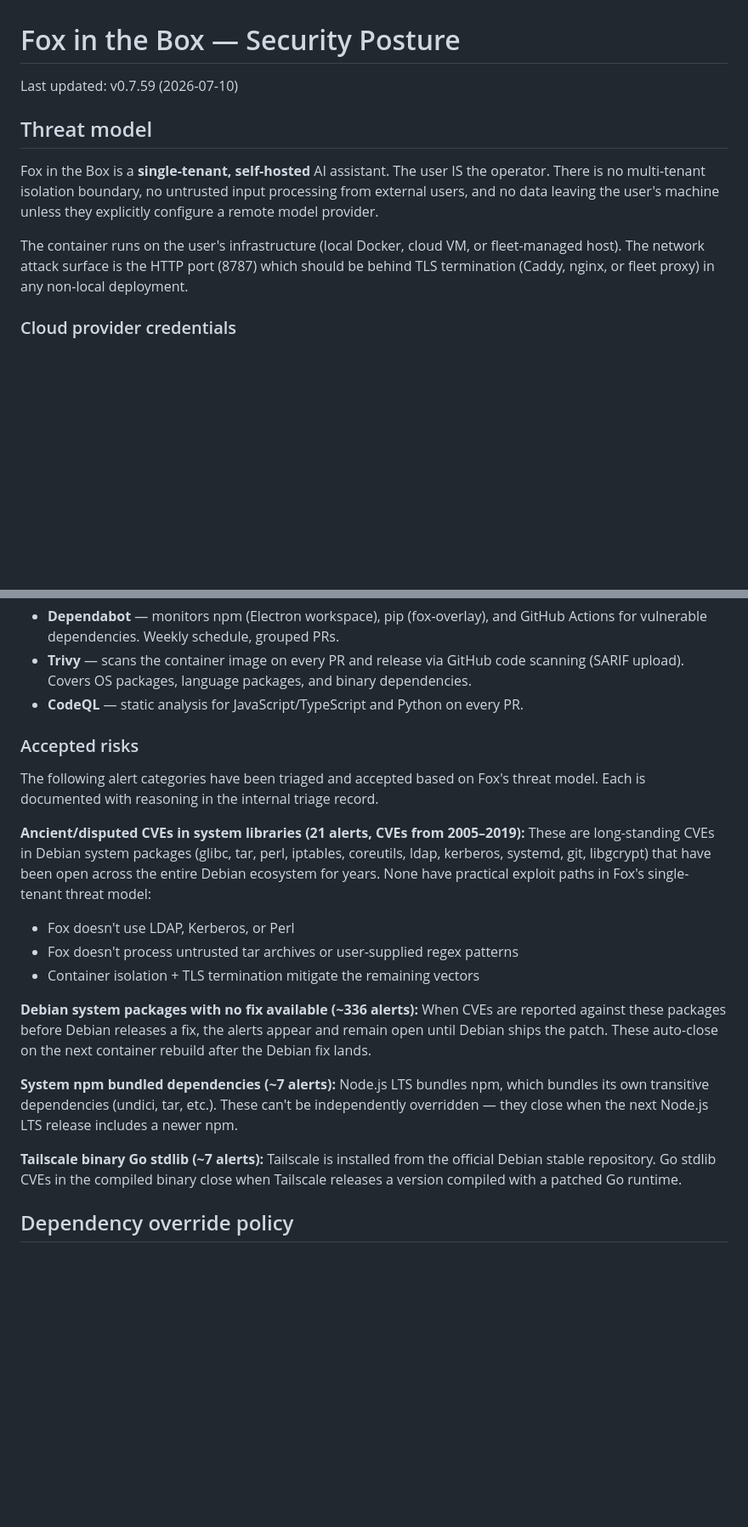
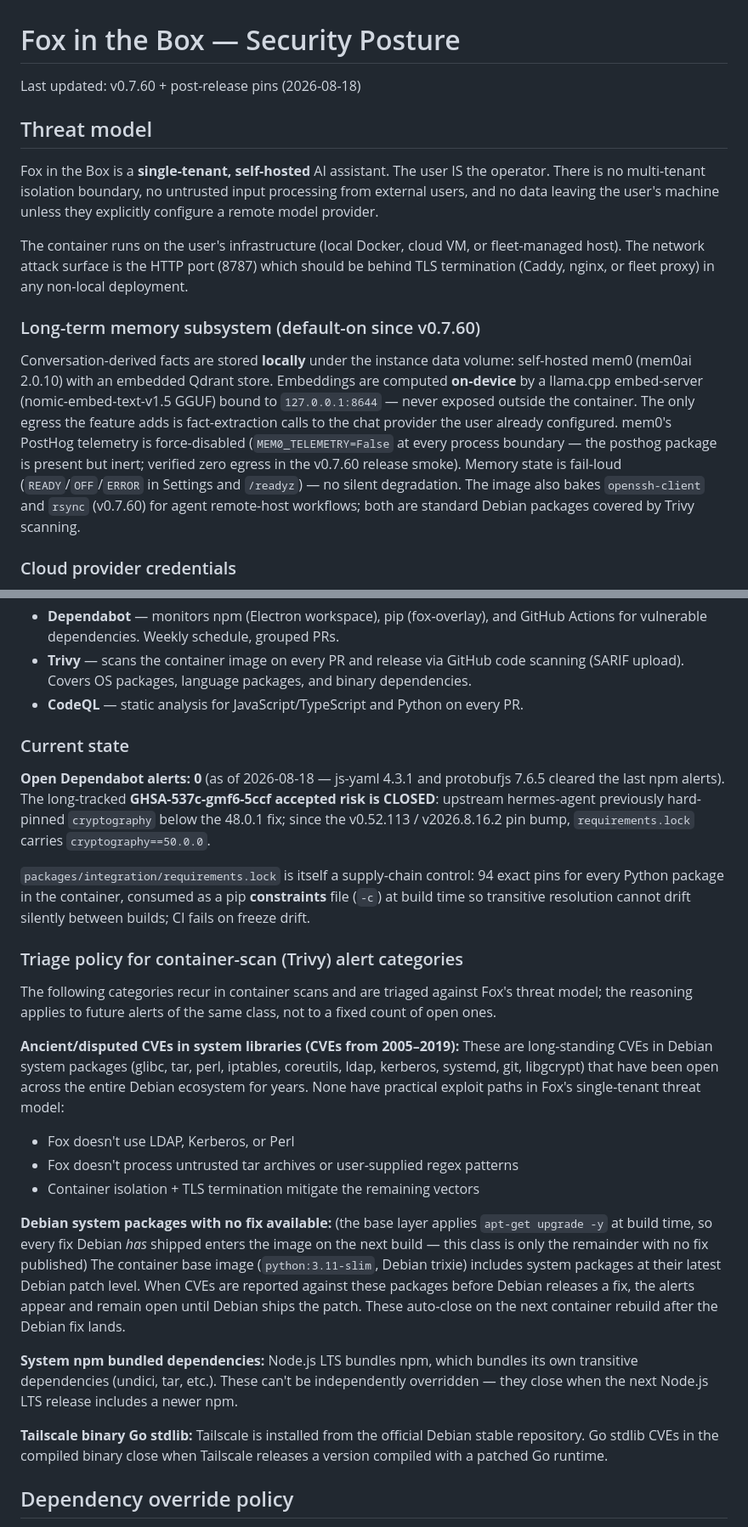
Before and after one commit to fox-in-the-box-ai/fox-in-the-box, a Markdown page: docs/SECURITY_POSTURE.md, 2 parts joined by grey strips. Shown at 85% size. GitHub-like rendering; blank space fills up the shorter version.

Commit message:
docs: reapply SECURITY_POSTURE upgrade note on the post-#753 text (rebase resolution had kept the stale side)

```diff
--- a/docs/SECURITY_POSTURE.md
+++ b/docs/SECURITY_POSTURE.md
@@ -1,12 +1,16 @@
 # Fox in the Box — Security Posture
 
-Last updated: v0.7.59 (2026-07-10)
+Last updated: v0.7.60 + post-release pins (2026-08-18)
 
 ## Threat model
 
 Fox in the Box is a **single-tenant, self-hosted** AI assistant. The user IS the operator. There is no multi-tenant isolation boundary, no untrusted input processing from external users, and no data leaving the user's machine unless they explicitly configure a remote model provider.
 
 The container runs on the user's infrastructure (local Docker, cloud VM, or fleet-managed host). The network attack surface is the HTTP port (8787) which should be behind TLS termination (Caddy, nginx, or fleet proxy) in any non-local deployment.
+
+### Long-term memory subsystem (default-on since v0.7.60)
+
+Conversation-derived facts are stored **locally** under the instance data volume: self-hosted mem0 (mem0ai 2.0.10) with an embedded Qdrant store. Embeddings are computed **on-device** by a llama.cpp embed-server (nomic-embed-text-v1.5 GGUF) bound to `127.0.0.1:8644` — never exposed outside the container. The only egress the feature adds is fact-extraction calls to the chat provider the user already configured. mem0's PostHog telemetry is force-disabled (`MEM0_TELEMETRY=False` at every process boundary — the posthog package is present but inert; verified zero egress in the v0.7.60 release smoke). Memory state is fail-loud (`READY`/`OFF`/`ERROR` in Settings and `/readyz`) — no silent degradation. The image also bakes `openssh-client` and `rsync` (v0.7.60) for agent remote-host workflows; both are standard Debian packages covered by Trivy scanning.
 
 ### Cloud provider credentials
 
@@ -20,24 +24,33 @@ On AWS VMs, the instance metadata service (IMDS) makes the machine's default ins
 - **Trivy** — scans the container image on every PR and release via GitHub code scanning (SARIF upload). Covers OS packages, language packages, and binary dependencies.
 - **CodeQL** — static analysis for JavaScript/TypeScript and Python on every PR.
 
-### Accepted risks
+### Current state
 
-The following alert categories have been triaged and accepted based on Fox's threat model. Each is documented with reasoning in the internal triage record.
+**Open Dependabot alerts: 0** (as of 2026-08-18 — js-yaml 4.3.1 and protobufjs 7.6.5 cleared the last npm alerts). The long-tracked **GHSA-537c-gmf6-5ccf accepted risk is CLOSED**: upstream hermes-agent previously hard-pinned `cryptography` below the 48.0.1 fix; since the v0.52.113 / v2026.8.16.2 pin bump, `requirements.lock` carries `cryptography==50.0.0`.
 
-**Ancient/disputed CVEs in system libraries (21 alerts, CVEs from 2005–2019):**
+`packages/integration/requirements.lock` is itself a supply-chain control: 94 exact pins for every Python package in the container, consumed as a pip **constraints** file (`-c`) at build time so transitive resolution cannot drift silently between builds; CI fails on freeze drift.
+
+### Triage policy for container-scan (Trivy) alert categories
+
+The following categories recur in container scans and are triaged against Fox's threat model; the reasoning applies to future alerts of the same class, not to a fixed count of open ones.
+
+**Ancient/disputed CVEs in system libraries (CVEs from 2005–2019):**
 These are long-standing CVEs in Debian system packages (glibc, tar, perl, iptables, coreutils, ldap, kerberos, systemd, git, libgcrypt) that have been open across the entire Debian ecosystem for years. None have practical exploit paths in Fox's single-tenant threat model:
 
 - Fox doesn't use LDAP, Kerberos, or Perl
 - Fox doesn't process untrusted tar archives or user-supplied regex patterns
 - Container isolation + TLS termination mitigate the remaining vectors
 
-**Debian system packages with no fix available (~336 alerts):**
-When CVEs are reported against these packages before Debian releases a fix, the alerts appear and remain open until Debian ships the patch. These auto-close on the next container rebuild after the Debian fix lands.
+**Debian system packages with no fix available:** (the base layer applies
+`apt-get upgrade -y` at build time, so every fix Debian *has* shipped enters
+the image on the next build — this class is only the remainder with no fix
+published)
+The container base image (`python:3.11-slim`, Debian trixie) includes system packages at their latest Debian patch level. When CVEs are reported against these packages before Debian releases a fix, the alerts appear and remain open until Debian ships the patch. These auto-close on the next container rebuild after the Debian fix lands.
 
-**System npm bundled dependencies (~7 alerts):**
+**System npm bundled dependencies:**
 Node.js LTS bundles npm, which bundles its own transitive dependencies (undici, tar, etc.). These can't be independently overridden — they close when the next Node.js LTS release includes a newer npm.
 
-**Tailscale binary Go stdlib (~7 alerts):**
+**Tailscale binary Go stdlib:**
 Tailscale is installed from the official Debian stable repository. Go stdlib CVEs in the compiled binary close when Tailscale releases a version compiled with a patched Go runtime.
 
 ## Dependency override policy
```
